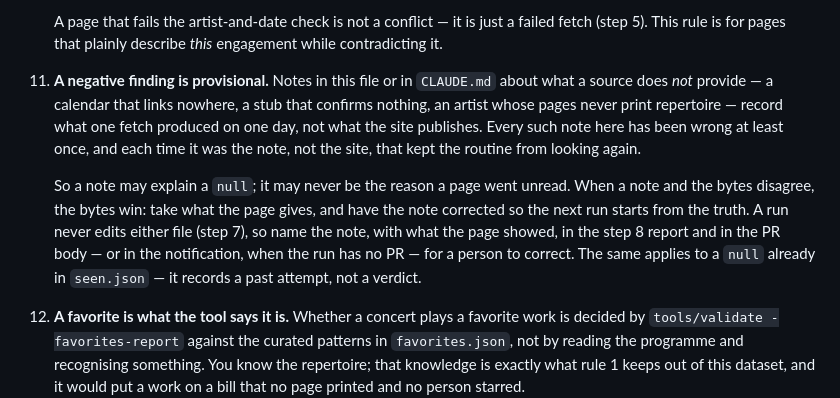
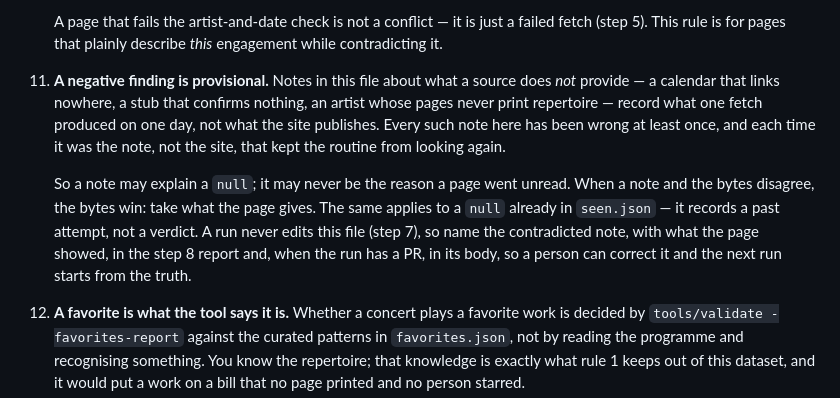
Before and after one commit to auroras-and-sad-prose/concerts-tracking, a Markdown page: ROUTINE.md, the part around one of its changes. Drawn GitHub-style.

```diff
--- a/ROUTINE.md
+++ b/ROUTINE.md
@@ -872,22 +859,20 @@ branch nobody has been told about.
     A page that fails the artist-and-date check is not a conflict — it is just a
     failed fetch (step 5). This rule is for pages that plainly describe *this*
     engagement while contradicting it.
-11. **A negative finding is provisional.** Notes in this file or in
-    `CLAUDE.md` about what a source does *not* provide — a calendar that links
-    nowhere, a stub that confirms nothing, an artist whose pages never print
-    repertoire — record what one fetch produced on one day, not what the site
-    publishes. Every such note
+11. **A negative finding is provisional.** Notes in this file about what a
+    source does *not* provide — a calendar that links nowhere, a stub that
+    confirms nothing, an artist whose pages never print repertoire — record what
+    one fetch produced on one day, not what the site publishes. Every such note
     here has been wrong at least once, and each time it was the note, not the
     site, that kept the routine from looking again.
 
     So a note may explain a `null`; it may never be the reason a page went
     unread. When a note and the bytes disagree, the bytes win: take what the
-    page gives, and have the note corrected so the next run starts from the
-    truth. A run never edits either file (step 7), so name the note, with what
-    the page showed, in the step 8 report and in the PR body — or in the
-    notification, when the run has no PR — for a person to correct. The same
-    applies to a `null` already in `seen.json` — it records a past attempt, not
-    a verdict.
+    page gives. The same applies to a `null` already in `seen.json` — it records
+    a past attempt, not a verdict. A run never edits this file (step 7), so name
+    the contradicted note, with what the page showed, in the step 8 report and,
+    when the run has a PR, in its body, so a person can correct it and the next
+    run starts from the truth.
 12. **A favorite is what the tool says it is.** Whether a concert plays a
     favorite work is decided by `tools/validate -favorites-report` against the
     curated patterns in `favorites.json`, not by reading the programme and
```
Also changed, not shown: other parts of ROUTINE.md (+25 -38 lines), CLAUDE.md (+2 -2 lines).
